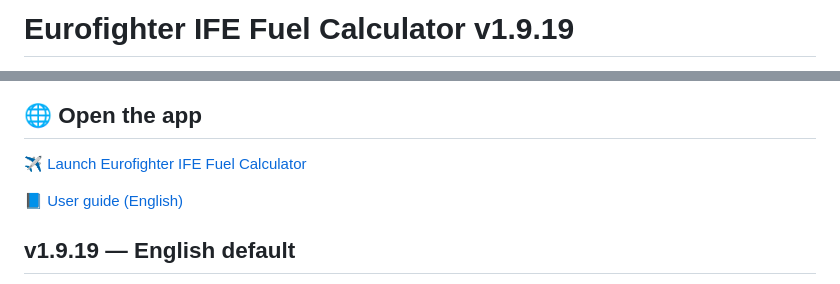
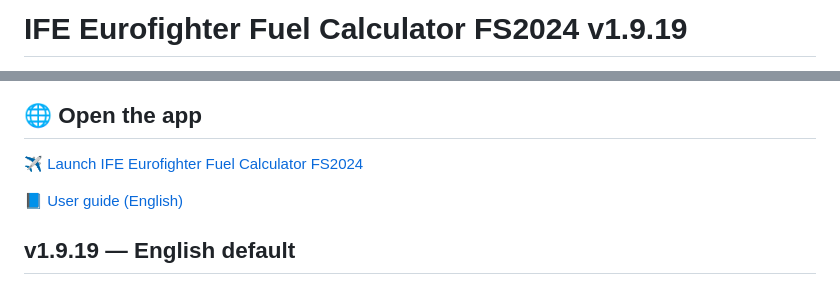
Before and after one commit to Verbal81/Eurofighter-IFE-Fuel-Calculator, a Markdown page: README.md, 2 parts joined by grey strips. Drawn GitHub-style.

Commit message:
Update display name to IFE Eurofighter Fuel Calculator FS2024

```diff
--- a/README.md
+++ b/README.md
@@ -1,2 +1,2 @@
-# Eurofighter IFE Fuel Calculator v1.9.19
+# IFE Eurofighter Fuel Calculator FS2024 v1.9.19
 
@@ -4,7 +4,7 @@
 
 ## 🌐 Open the app
 
-[✈️ Launch Eurofighter IFE Fuel Calculator](https://ife-eufi-fuelcalc-test.topstoni81.workers.dev/)
+[✈️ Launch IFE Eurofighter Fuel Calculator FS2024](https://ife-eufi-fuelcalc-test.topstoni81.workers.dev/)
 
 [📘 User guide (English)](USER-GUIDE.md)
 
```
Also changed, not shown: other parts of README.md (+1 -1 lines).
